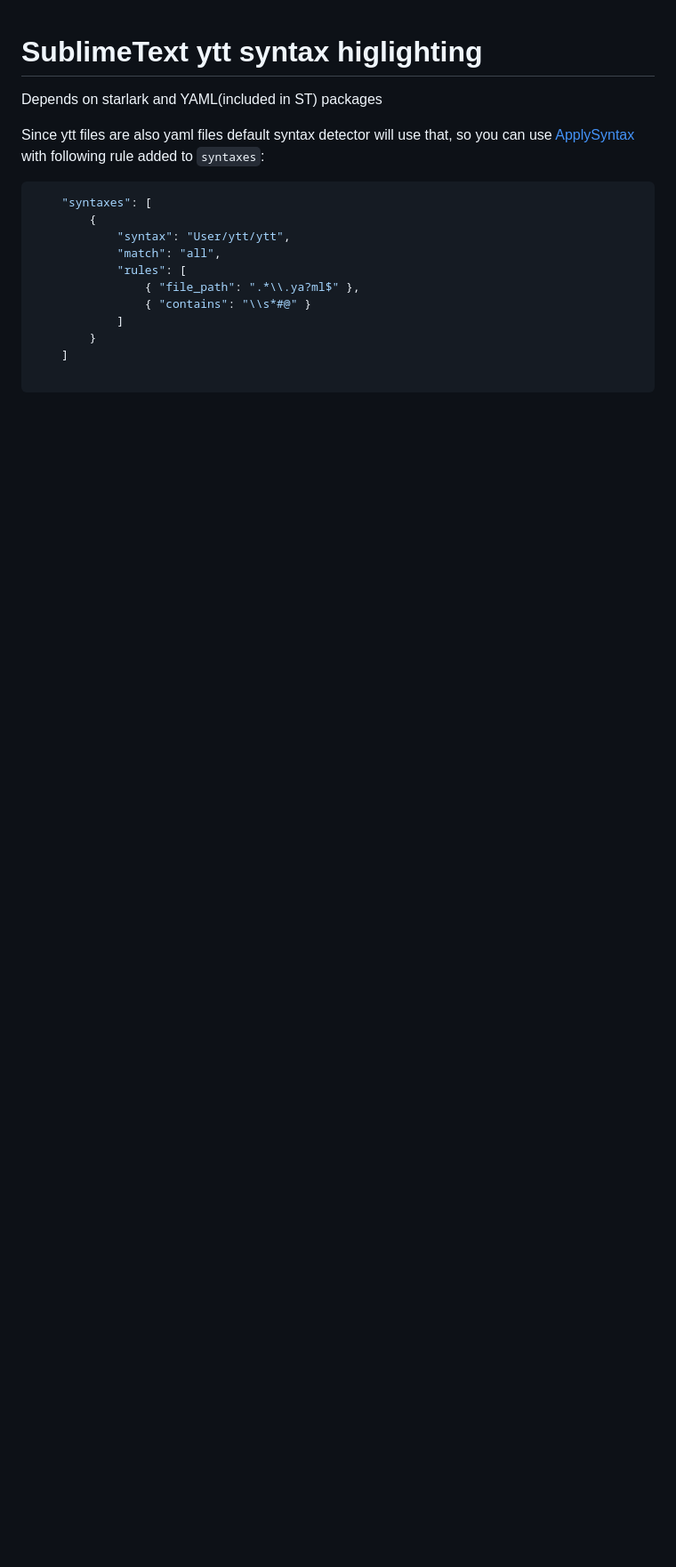
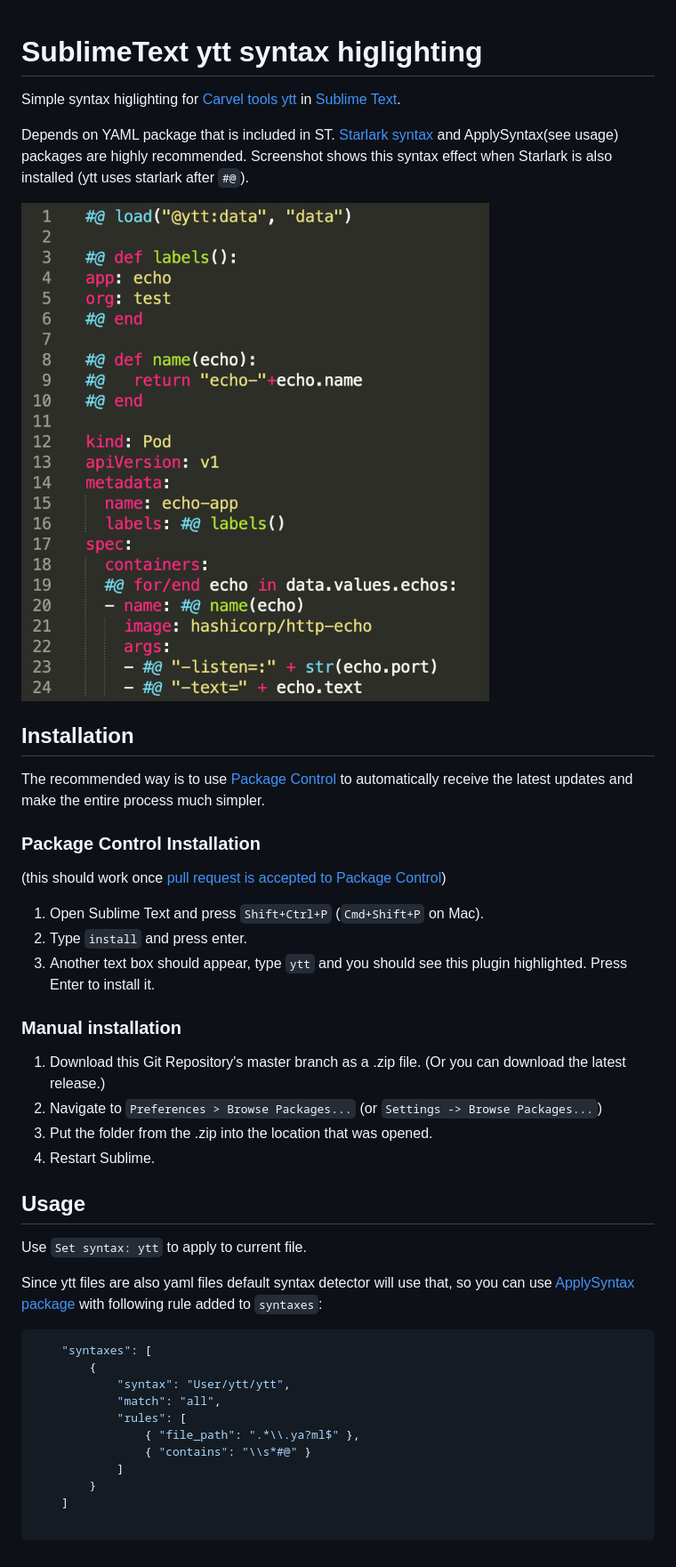
Before and after one commit to Vasfed/sublime_ytt, a Markdown page: README.md, the part around the change. Shown at 89% size. Drawn GitHub-style; pictures changed too: media/example.png (added); blank space fills up the shorter version.

Commit message:
Readme with screenshot

````diff
--- a/README.md
+++ b/README.md
@@ -1,8 +1,34 @@
 # SublimeText ytt syntax higlighting
 
-Depends on starlark and YAML(included in ST) packages
+Simple syntax higlighting for [Carvel tools ytt](https://carvel.dev/ytt/) in [Sublime Text](https://www.sublimetext.com/).
 
-Since ytt files are also yaml files default syntax detector will use that, so you can use [ApplySyntax](https://github.com/facelessuser/ApplySyntax) with following rule added to `syntaxes`:
+Depends on YAML package that is included in ST. [Starlark syntax](https://github.com/Vasfed/sublime_starlark) and ApplySyntax(see usage) packages are highly recommended. Screenshot shows this syntax effect when Starlark is also installed (ytt uses starlark after `#@`).
+
+![highlight example](/media/example.png?raw=true "highlighting example")
+
+## Installation
+
+The recommended way is to use [Package Control](https://packagecontrol.io/installation) to automatically receive the latest updates and make the entire process much simpler.
+
+### Package Control Installation
+(this should work once [pull request is accepted to Package Control](https://github.com/wbond/package_control_channel/pulls?q=is%3Apr+author%3AVasfed+ytt))
+
+1. Open Sublime Text and press `Shift+Ctrl+P` (`Cmd+Shift+P` on Mac).
+2. Type `install` and press enter.
+3. Another text box should appear, type `ytt` and you should see this plugin highlighted. Press Enter to install it.
+
+### Manual installation
+
+1. Download this Git Repository's master branch as a .zip file. (Or you can download the latest release.)
+2. Navigate to `Preferences > Browse Packages...` (or `Settings -> Browse Packages...`)
+3. Put the folder from the .zip into the location that was opened.
+4. Restart Sublime.
+
+## Usage
+
+Use `Set syntax: ytt` to apply to current file.
+
+Since ytt files are also yaml files default syntax detector will use that, so you can use [ApplySyntax package](https://github.com/facelessuser/ApplySyntax) with following rule added to `syntaxes`:
 
 ```json
     "syntaxes": [
````
Also changed, not shown: 2 other files.
